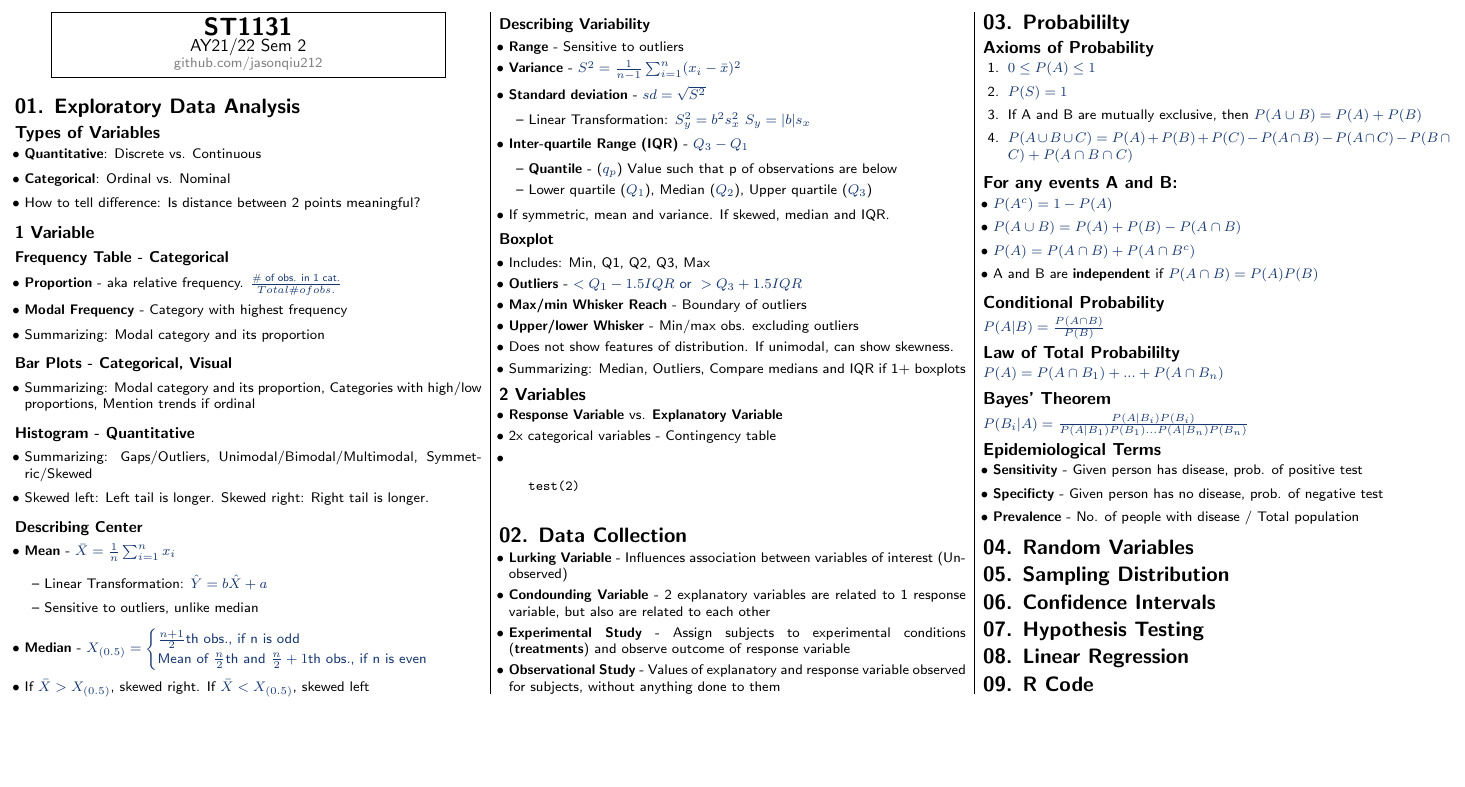
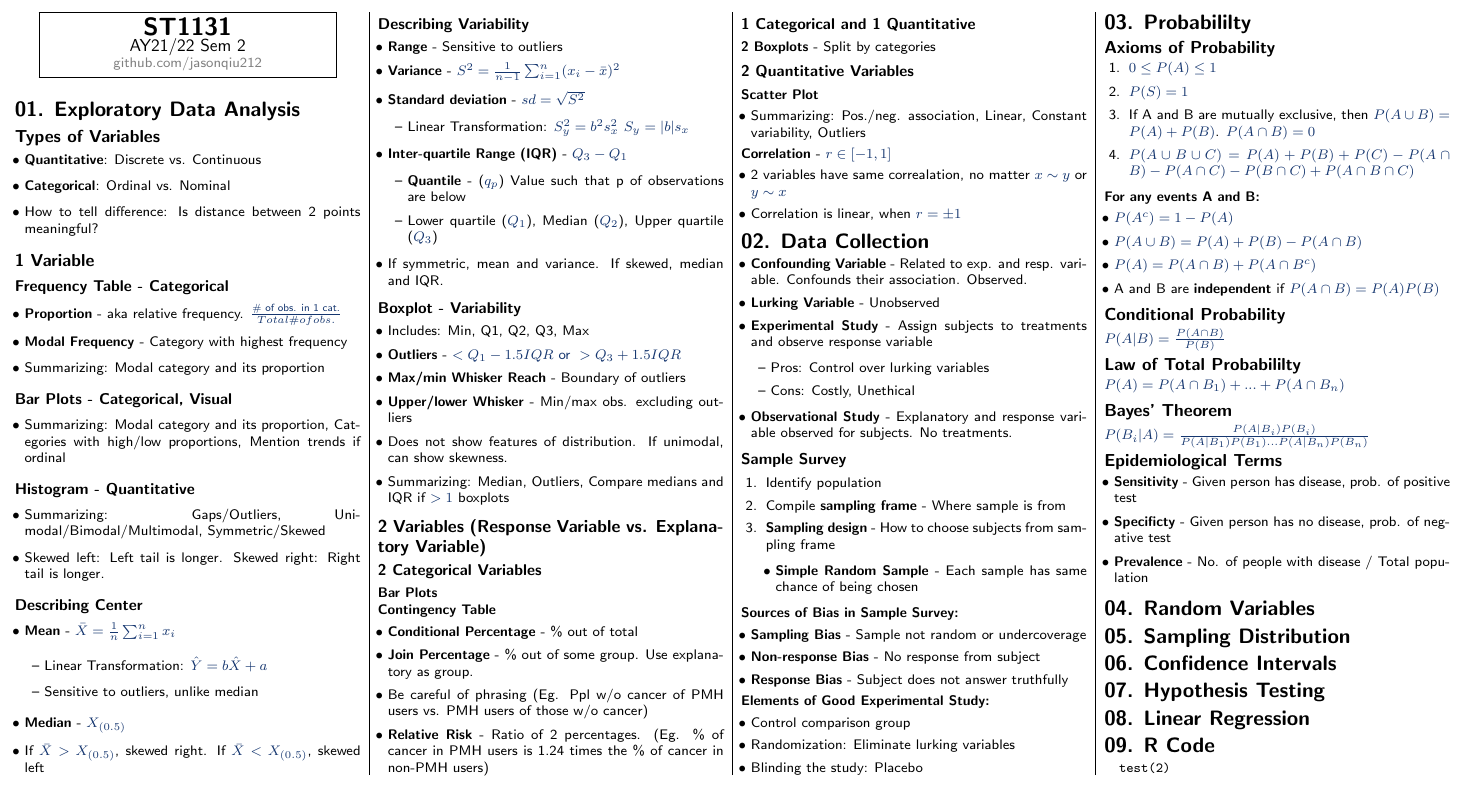
Before and after one commit to jasonqiu212/nus-cheatsheets, a LaTeX document (ST1131/st1131-cheatsheet.tex): part of the page, cut so that both start at the same text, the shorter picture padded with empty space. Compiled offline with pdfLaTeX.

Commit message:
Added sections 1 to 3 in ST1131

```diff
--- a/ST1131/st1131-cheatsheet.tex
+++ b/ST1131/st1131-cheatsheet.tex
@@ -49,7 +49,7 @@
 
 % -----------------------------------------------------------------------
 \begin{document}
-\begin{multicols}{3}
+\begin{multicols}{4}
 \footnotesize
 
 % Title box
@@ -102,10 +102,7 @@
     \item Linear Transformation: $\hat{Y} = b \hat{X} + a$
     \item Sensitive to outliers, unlike median
   \end{itemize}
-    \item \textbf{Median} - $X_{(0.5)} = \begin{cases}
-      \frac{n + 1}{2} \text{th obs., if n is odd} \\
-      \text{Mean of $\frac{n}{2}$th and $\frac{n}{2} + 1$th obs., if n is even}
-    \end{cases}$
+  \item \textbf{Median} - $X_{(0.5)}$
   \item If $\bar{X} > X_{(0.5)}$, skewed right. If $\bar{X} < X_{(0.5)}$, skewed left
 \end{itemize}
 
@@ -125,51 +122,94 @@
   \item If symmetric, mean and variance. If skewed, median and IQR.
 \end{itemize}
 
-  \subsubsection{Boxplot}
+\subsubsection{Boxplot - Variability}
   \begin{itemize}
     \item Includes: Min, Q1, Q2, Q3, Max
     \item \textbf{Outliers} - $< Q_{1} - 1.5IQR \text{ or } > Q_{3} + 1.5IQR$
     \item \textbf{Max/min Whisker Reach} - Boundary of outliers
     \item \textbf{Upper/lower Whisker} - Min/max obs. excluding outliers
     \item Does not show features of distribution. If unimodal, can show skewness.
-    \item Summarizing: Median, Outliers, Compare medians and IQR if 1+ boxplots
+    \item Summarizing: Median, Outliers, Compare medians and IQR if $>1$ boxplots
   \end{itemize}
 
-  \subsection{2 Variables}
+\subsection{2 Variables (Response Variable vs. Explanatory Variable)}
+
+\subsubsection{2 Categorical Variables}
+\textbf{Bar Plots} \\
+\textbf{Contingency Table}
 \begin{itemize}
-    \item \textbf{Response Variable} vs. \textbf{Explanatory Variable}
-    \item 2x categorical variables - Contingency table
-    \item
+  \item \textbf{Conditional Percentage} - \% out of total
+  \item \textbf{Join Percentage} - \% out of some group. Use explanatory as group.
+  \item Be careful of phrasing (Eg. Ppl w/o cancer of PMH users vs. PMH users of
+  those w/o cancer)
+  \item \textbf{Relative Risk} - Ratio of 2 percentages. (Eg. \% of cancer in PMH users
+  is 1.24 times the \% of cancer in non-PMH users)
 \end{itemize}
 
-  \begin{verbatim}
-    test(2)
-  \end{verbatim}
+\subsubsection{1 Categorical and 1 Quantitative}
+\textbf{2 Boxplots} - Split by categories
+
+\subsubsection{2 Quantitative Variables}
+\textbf{Scatter Plot}
+\begin{itemize}
+  \item Summarizing: Pos./neg. association, Linear, Constant variability, Outliers
+\end{itemize}
+\textbf{Correlation} - $r \in [-1, 1]$
+\begin{itemize}
+  \item 2 variables have same correalation, no matter $x \sim y$ or $y \sim x$
+  \item Correlation is linear, when $r = \pm 1$
+\end{itemize}
 
 \section{02. Data Collection}
 
 \begin{itemize}
-    \item \textbf{Lurking Variable} - Influences association between
-    variables of interest (Unobserved)
-    \item \textbf{Condounding Variable} - 2 explanatory variables are related to
-    1 response variable, but also are related to each other
-    \item \textbf{Experimental Study} - Assign subjects to experimental
-    conditions (\textbf{treatments}) and observe outcome of response variable
-    \item \textbf{Observational Study} - Values of explanatory and response
-    variable observed for subjects, without anything done to them
+  \item \textbf{Confounding Variable} - Related to exp. and resp. variable.
+  Confounds their association. Observed.
+  \item \textbf{Lurking Variable} - Unobserved
+  \item \textbf{Experimental Study} - Assign subjects to treatments and observe
+  response variable
+  \begin{itemize}
+    \item Pros: Control over lurking variables
+    \item Cons: Costly, Unethical
   \end{itemize}
+  \item \textbf{Observational Study} - Explanatory and response variable observed
+  for subjects. No treatments.
+\end{itemize}
+
+\subsubsection{Sample Survey}
+\begin{enumerate}
+  \item Identify population
+  \item Compile \textbf{sampling frame} - Where sample is from
+  \item \textbf{Sampling design} - How to choose subjects from sampling frame
+  \begin{itemize}
+    \item \textbf{Simple Random Sample} - Each sample has same chance of being chosen
+  \end{itemize}
+\end{enumerate}
+\textbf{Sources of Bias in Sample Survey:}
+\begin{itemize}
+  \item \textbf{Sampling Bias} - Sample not random or undercoverage
+  \item \textbf{Non-response Bias} - No response from subject
+  \item \textbf{Response Bias} - Subject does not answer truthfully
+\end{itemize}
+\textbf{Elements of Good Experimental Study:}
+\begin{itemize}
+  \item Control comparison group
+  \item Randomization: Eliminate lurking variables
+  \item Blinding the study: Placebo
+\end{itemize}
+
 
 \section{03. Probabililty}
 \subsection{Axioms of Probability}
 \begin{enumerate}
   \item $0 \leq P(A) \leq 1$
   \item $P(S) = 1$
-    \item If A and B are mutually exclusive, then $P(A \cup B) = P(A) + P(B)$
+  \item If A and B are mutually exclusive, then $P(A \cup B) = P(A) + P(B)$.
+  $P(A \cap B) = 0$
   \item $P(A \cup B \cup C) = P(A) + P(B) + P(C) - P(A \cap B) - P(A \cap C) -
   P(B \cap C) + P(A \cap B \cap C)$
 \end{enumerate}
-
-  \subsection{For any events A and B:}
+\textbf{For any events A and B:}
 \begin{itemize}
   \item $P(A^{c}) = 1 - P(A)$
   \item $P(A \cup B) = P(A) + P(B) - P(A \cap B)$
@@ -205,5 +245,9 @@
 
 \section{09. R Code}
 
+\begin{verbatim}
+  test(2)
+\end{verbatim}
+
 \end{multicols}
 \end{document}
```
Also changed, not shown: ST1131/st1131-cheatsheet.pdf (added). Lines whose indentation alone changed are shown as unchanged.
